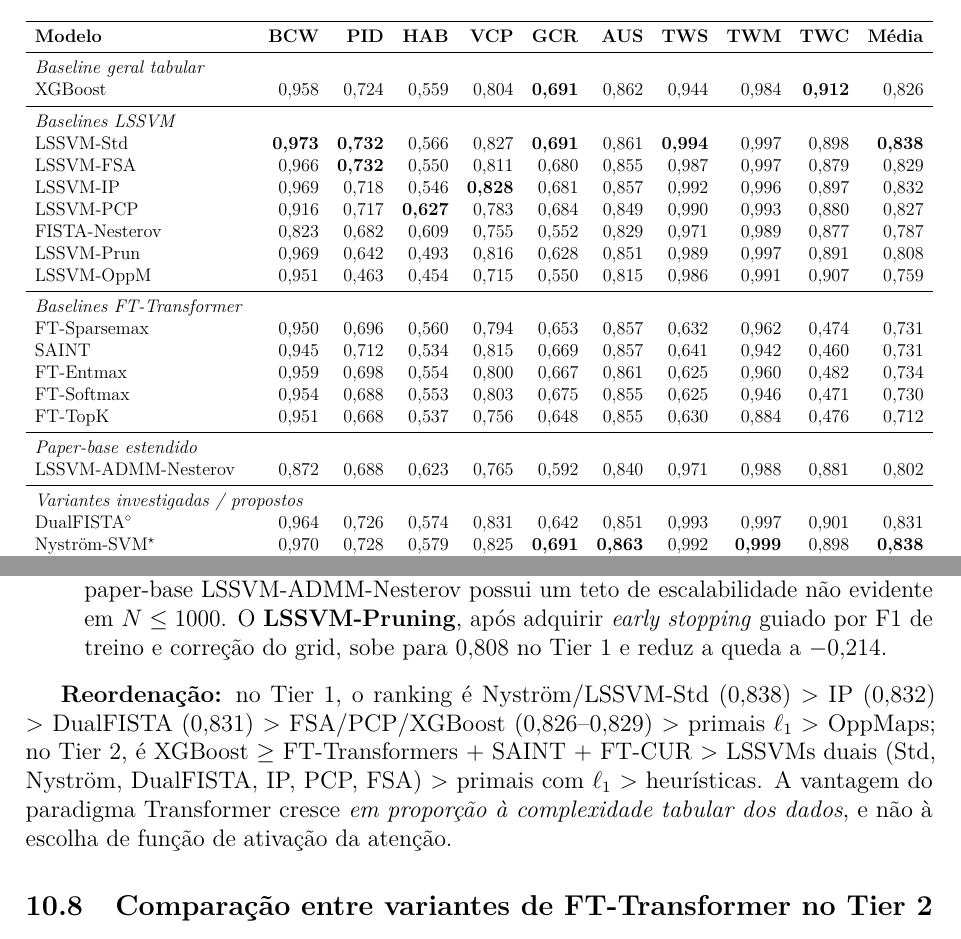
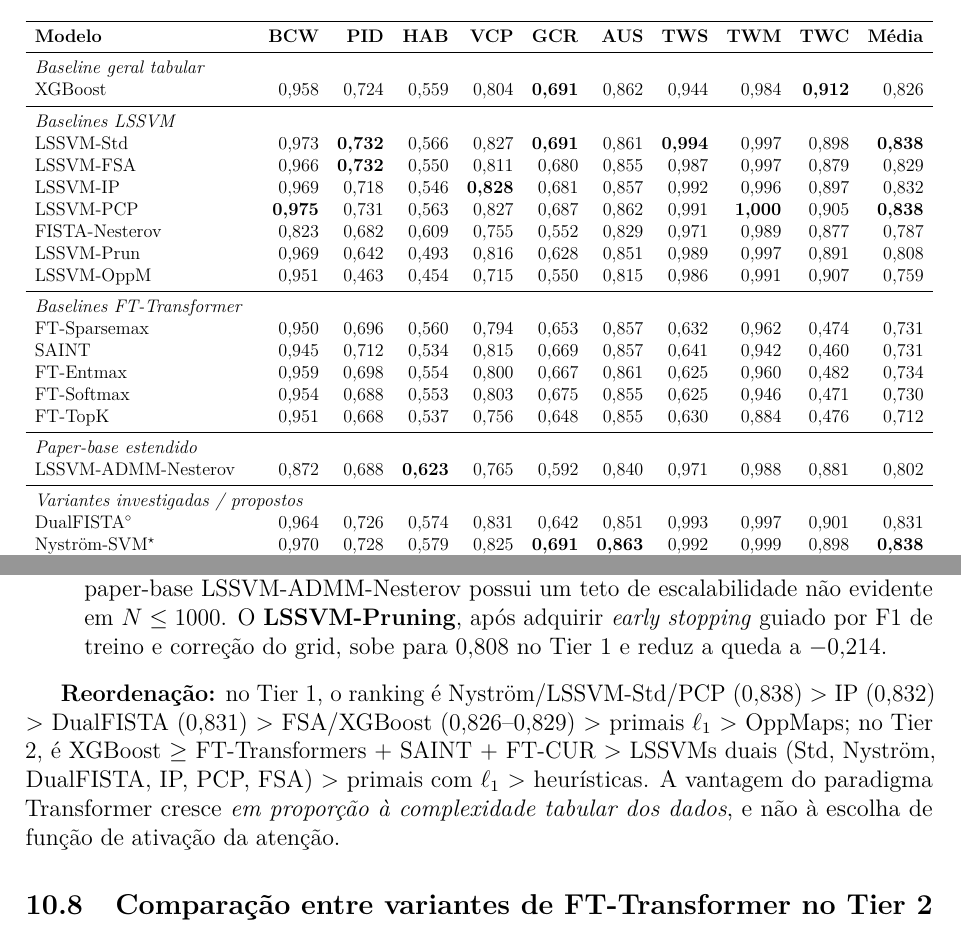
Before and after one commit to PauloBernardo/dissertacao-estudo-comparativo, a LaTeX document (results/relatorio.tex): two parts of pages 6 and 26 of 35, joined at a grey line, cut so that both start at the same text. Compiled offline with pdfLaTeX.

Commit message:
fix PCP per-dataset F1 values and bold corrections in tab:tier1_results
Grid+CV PCP values (were Optuna protocol):
  BCW 0.916→0.975, PID 0.717→0.731, HAB 0.627→0.563,
  VCP 0.783→0.827, GCR 0.684→0.687, AUS 0.849→0.862,
  TWS 0.990→0.991, TWM 0.993→1.000, TWC 0.880→0.905

Bold updates:
  - PCP gains bold in BCW (0.975, new best) and TWM (1.000, new best) and Mean
  - LSSVM-Std loses bold in BCW (0.973 < 0.975)
  - Nyström-SVM loses bold in TWM (0.999 < 1.000)
  - PCP loses bold in HAB (0.563, not best); ADMM-Nesterov and ADMM-EN gain bold (0.623)
  - Ranking text updated: Nyström/Std/PCP (0.838) > IP > DualFISTA > FSA/XGB

Co-Authored-By: Claude Sonnet 4.6 <noreply@anthropic.com>

```diff
--- a/results/relatorio.tex
+++ b/results/relatorio.tex
@@ -278,10 +278,10 @@
 XGBoost         & 0,958 & 0,724 & 0,559 & 0,804 & \textbf{0,691} & 0,862 & 0,944 & 0,984 & \textbf{0,912} & 0,826 \\
 \midrule
 \multicolumn{11}{l}{\textit{Baselines LSSVM}} \\
-LSSVM-Std       & \textbf{0,973} & \textbf{0,732} & 0,566 & 0,827 & \textbf{0,691} & 0,861 & \textbf{0,994} & 0,997 & 0,898 & \textbf{0,838} \\
+LSSVM-Std       & 0,973 & \textbf{0,732} & 0,566 & 0,827 & \textbf{0,691} & 0,861 & \textbf{0,994} & 0,997 & 0,898 & \textbf{0,838} \\
 LSSVM-FSA       & 0,966 & \textbf{0,732} & 0,550 & 0,811 & 0,680 & 0,855 & 0,987 & 0,997 & 0,879 & 0,829 \\
 LSSVM-IP        & 0,969 & 0,718 & 0,546 & \textbf{0,828} & 0,681 & 0,857 & 0,992 & 0,996 & 0,897 & 0,832 \\
-LSSVM-PCP       & 0,916 & 0,717 & \textbf{0,627} & 0,783 & 0,684 & 0,849 & 0,990 & 0,993 & 0,880 & 0,827 \\
+LSSVM-PCP       & \textbf{0,975} & 0,731 & 0,563 & 0,827 & 0,687 & 0,862 & 0,991 & \textbf{1,000} & 0,905 & \textbf{0,838} \\
 FISTA-Nesterov  & 0,823 & 0,682 & 0,609 & 0,755 & 0,552 & 0,829 & 0,971 & 0,989 & 0,877 & 0,787 \\
 LSSVM-Prun      & 0,969 & 0,642 & 0,493 & 0,816 & 0,628 & 0,851 & 0,989 & 0,997 & 0,891 & 0,808 \\
 LSSVM-OppM      & 0,951 & 0,463 & 0,454 & 0,715 & 0,550 & 0,815 & 0,986 & 0,991 & 0,907 & 0,759 \\
@@ -294,12 +294,12 @@
 FT-TopK           & 0,951 & 0,668 & 0,537 & 0,756 & 0,648 & 0,855 & 0,630 & 0,884 & 0,476 & 0,712 \\
 \midrule
 \multicolumn{11}{l}{\textit{Paper-base estendido}} \\
-LSSVM-ADMM-Nesterov     & 0,872 & 0,688 & 0,623 & 0,765 & 0,592 & 0,840 & 0,971 & 0,988 & 0,881 & 0,802 \\
+LSSVM-ADMM-Nesterov     & 0,872 & 0,688 & \textbf{0,623} & 0,765 & 0,592 & 0,840 & 0,971 & 0,988 & 0,881 & 0,802 \\
 \midrule
 \multicolumn{11}{l}{\textit{Variantes investigadas / propostos}} \\
 DualFISTA$^\circ$       & 0,964 & 0,726 & 0,574 & 0,831 & 0,642 & 0,851 & 0,993 & 0,997 & 0,901 & 0,831 \\
-Nyström-SVM$^\star$     & 0,970 & 0,728 & 0,579 & 0,825 & \textbf{0,691} & \textbf{0,863} & 0,992 & \textbf{0,999} & 0,898 & \textbf{0,838} \\
-ADMM-ElasticNet$^\circ$ & 0,872 & 0,687 & 0,623 & 0,764 & 0,592 & 0,840 & 0,971 & 0,988 & 0,881 & 0,802 \\
+Nyström-SVM$^\star$     & 0,970 & 0,728 & 0,579 & 0,825 & \textbf{0,691} & \textbf{0,863} & 0,992 & 0,999 & 0,898 & \textbf{0,838} \\
+ADMM-ElasticNet$^\circ$ & 0,872 & 0,687 & \textbf{0,623} & 0,764 & 0,592 & 0,840 & 0,971 & 0,988 & 0,881 & 0,802 \\
 FT-CUR$^{\star}$ (Nyströmformer) & 0,949 & 0,704 & 0,559 & 0,815 & 0,672 & 0,856 & 0,624 & 0,974 & 0,487 & 0,738 \\
 \bottomrule
 \end{tabular}}
@@ -1266,8 +1266,8 @@
         Tier 1 e reduz a queda a $-0{,}214$.
 \end{enumerate}
 
-\textbf{Reordenação:} no Tier 1, o ranking é Nyström/LSSVM-Std ($0{,}838$)
-$>$ IP ($0{,}832$) $>$ DualFISTA ($0{,}831$) $>$ FSA/PCP/XGBoost ($0{,}826$--$0{,}829$)
+\textbf{Reordenação:} no Tier 1, o ranking é Nyström/LSSVM-Std/PCP ($0{,}838$)
+$>$ IP ($0{,}832$) $>$ DualFISTA ($0{,}831$) $>$ FSA/XGBoost ($0{,}826$--$0{,}829$)
 $>$ primais $\ell_1$ $>$ OppMaps; no Tier 2, é XGBoost $\geq$
 FT-Transformers + SAINT + FT-CUR $>$ LSSVMs duais (Std, Nyström, DualFISTA,
 IP, PCP, FSA) $>$ primais com $\ell_1$ $>$ heurísticas. A vantagem do
```
Also changed, not shown: results/relatorio.pdf.
